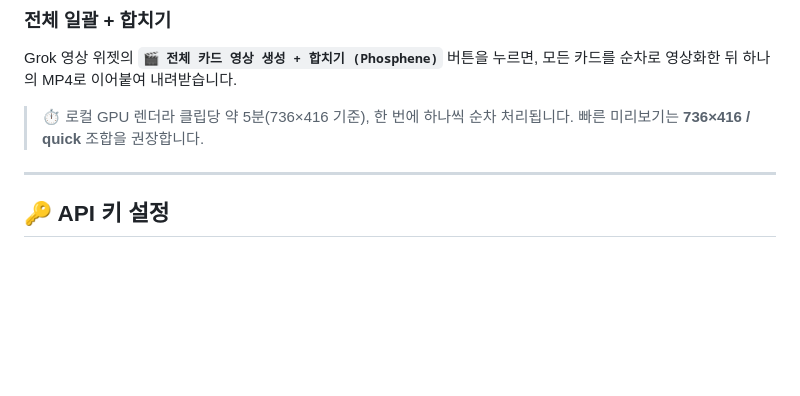
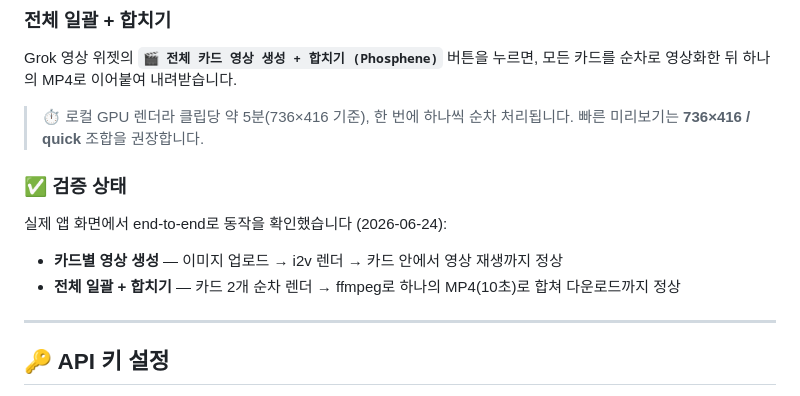
Before and after one commit to david1005910/Youtube_matl_search_Mac1KHS, a Markdown page: README.md, the part around the change. GitHub-like rendering; blank space fills up the shorter version.

Commit message:
README: note Phosphene in-app verification status
Per-card and batch+concat video generation confirmed end-to-end in the app UI.

Co-Authored-By: Claude Opus 4.8 (1M context) <noreply@anthropic.com>

```diff
--- a/README.md
+++ b/README.md
@@ -112,6 +112,11 @@ Grok 영상 위젯의 **`🎬 전체 카드 영상 생성 + 합치기 (Phosphene
 
 > ⏱️ 로컬 GPU 렌더라 클립당 약 5분(736×416 기준), 한 번에 하나씩 순차 처리됩니다. 빠른 미리보기는 **736×416 / quick** 조합을 권장합니다.
 
+### ✅ 검증 상태
+실제 앱 화면에서 end-to-end로 동작을 확인했습니다 (2026-06-24):
+- **카드별 영상 생성** — 이미지 업로드 → i2v 렌더 → 카드 안에서 영상 재생까지 정상
+- **전체 일괄 + 합치기** — 카드 2개 순차 렌더 → ffmpeg로 하나의 MP4(10초)로 합쳐 다운로드까지 정상
+
 ---
 
 ## 🔑 API 키 설정
```
